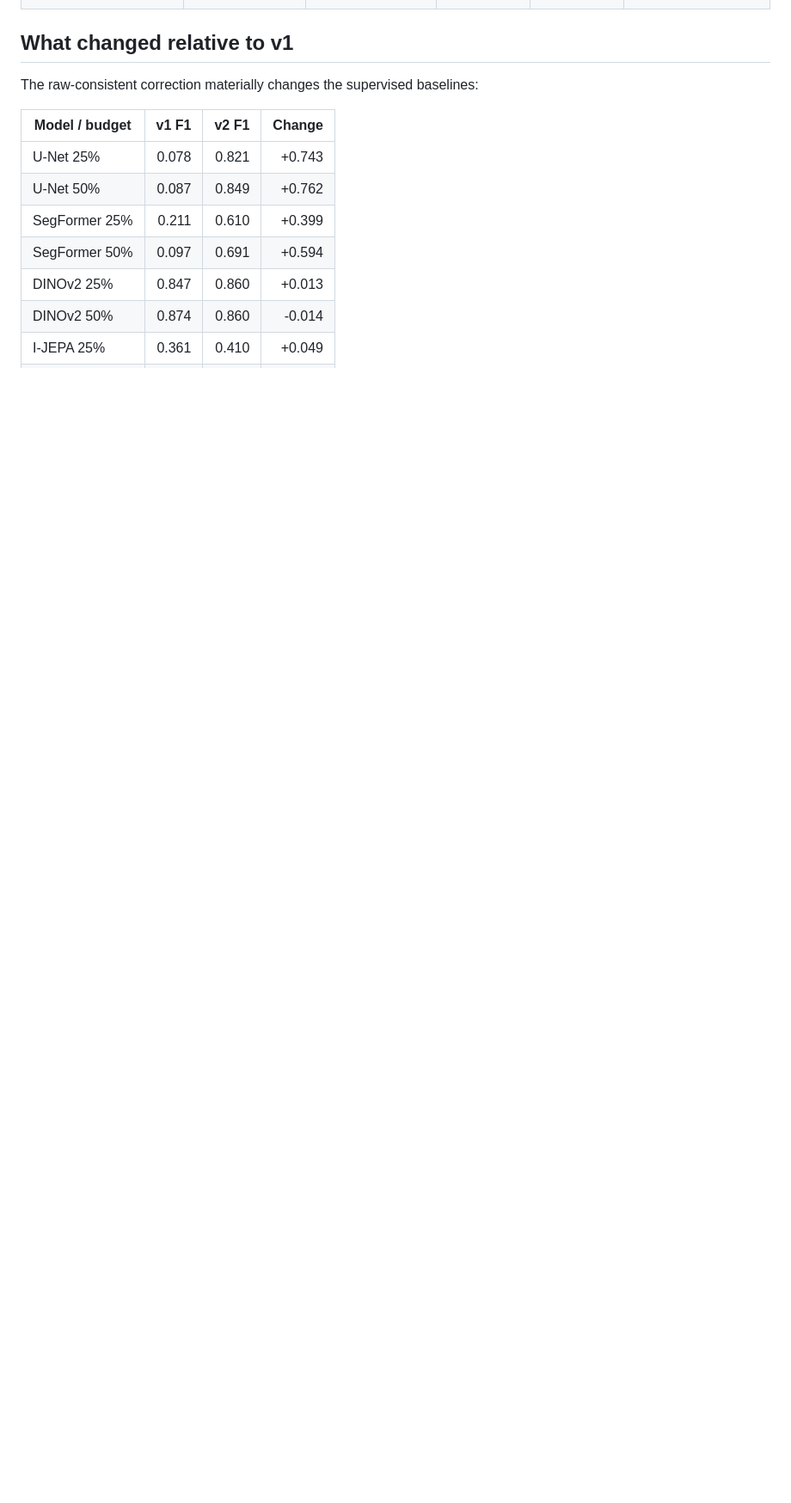
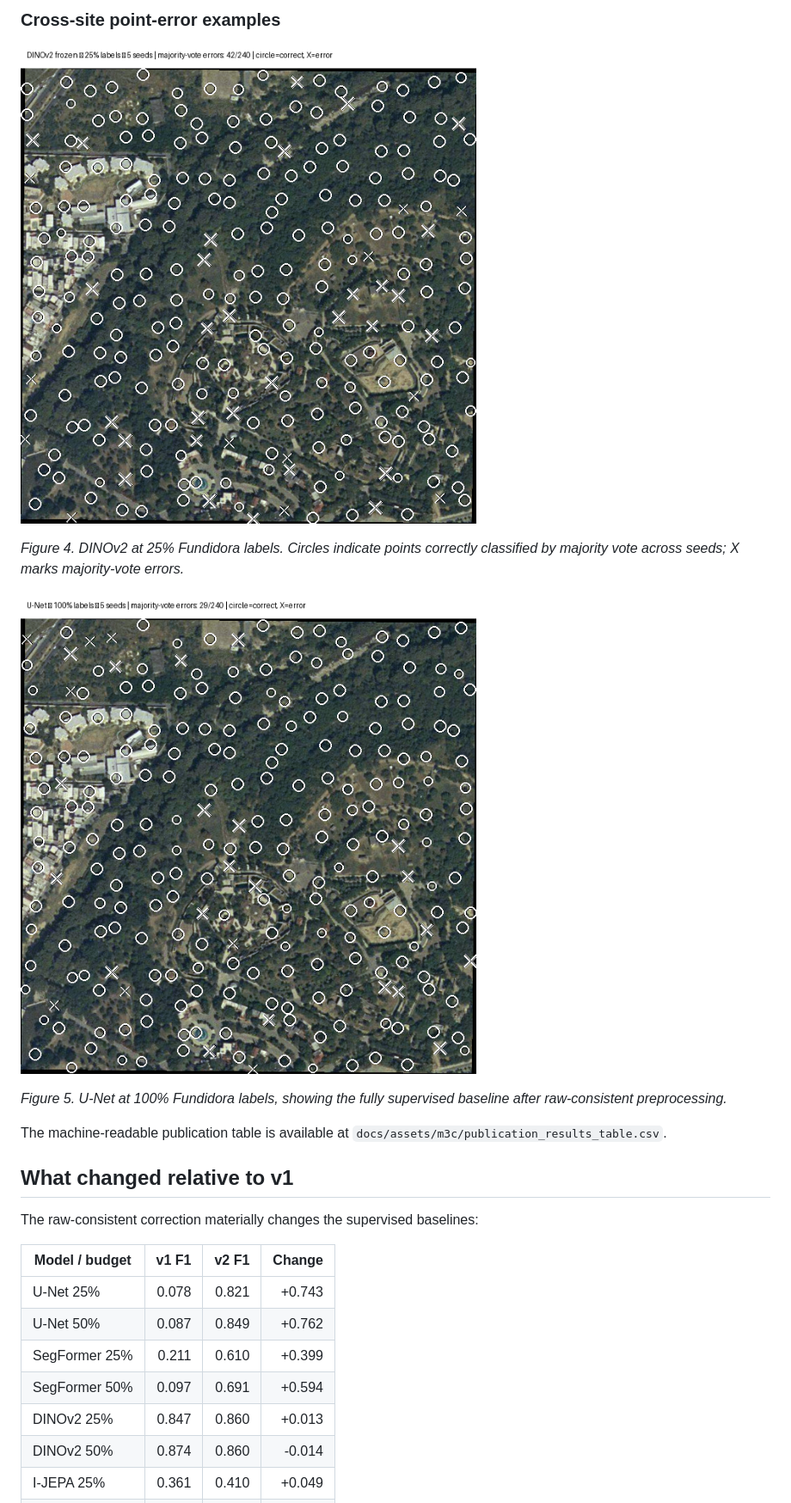
Before and after one commit to StavroK/JEPA_Green_Audit, a Markdown page: research/M3C_RAW_CONSISTENT_RESULTS.md, the part around one of its changes. Shown at 86% size. GitHub-like rendering; blank space fills up the shorter version.

Commit message:
Embed M3c publication figures and captions

```diff
--- a/research/M3C_RAW_CONSISTENT_RESULTS.md
+++ b/research/M3C_RAW_CONSISTENT_RESULTS.md
@@ -41,3 +56,14 @@ M3c removes that caveat by rebuilding Fundidora model inputs from the original 2
+### Cross-site point-error examples
+
+![DINOv2 25% point errors](../docs/assets/m3c/point_error_dinov2_25.png)
+
+*Figure 4. DINOv2 at 25% Fundidora labels. Circles indicate points correctly classified by majority vote across seeds; X marks majority-vote errors.*
+
+![U-Net 100% point errors](../docs/assets/m3c/point_error_unet_100.png)
+
+*Figure 5. U-Net at 100% Fundidora labels, showing the fully supervised baseline after raw-consistent preprocessing.*
+
+The machine-readable publication table is available at `docs/assets/m3c/publication_results_table.csv`.
 
 ## What changed relative to v1
 
```
Also changed, not shown: other parts of research/M3C_RAW_CONSISTENT_RESULTS.md (+15 -0 lines).
